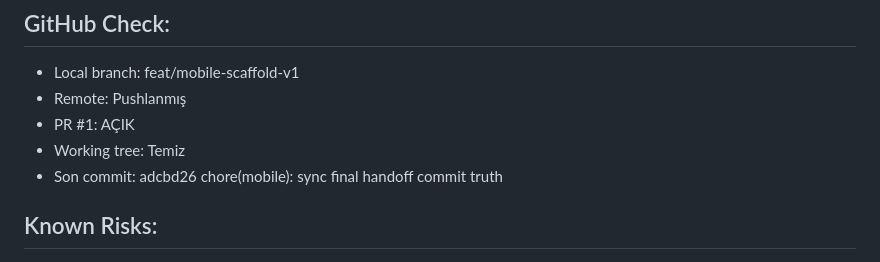
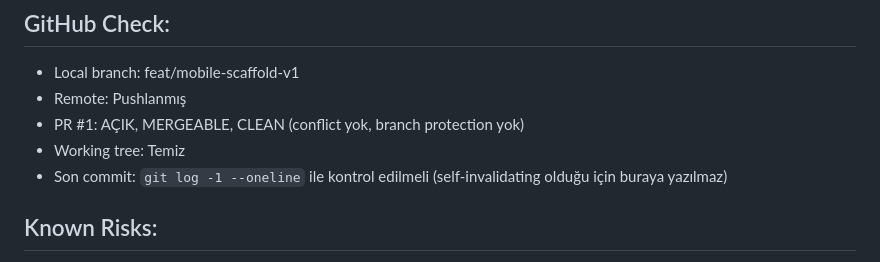
Before and after one commit to lastlord444/okul-akli, a Markdown page: .project-os/memory/session-handoff.md, the part around the change. GitHub-like rendering.

Commit message:
chore(mobile): remove self-invalidating Son commit line from handoff

```diff
--- a/.project-os/memory/session-handoff.md
+++ b/.project-os/memory/session-handoff.md
@@ -41,9 +41,9 @@ gh pr view 1
 ## GitHub Check:
 - Local branch: feat/mobile-scaffold-v1
 - Remote: Pushlanmış
-- PR #1: AÇIK
+- PR #1: AÇIK, MERGEABLE, CLEAN (conflict yok, branch protection yok)
 - Working tree: Temiz
-- Son commit: adcbd26 chore(mobile): sync final handoff commit truth
+- Son commit: `git log -1 --oneline` ile kontrol edilmeli (self-invalidating olduğu için buraya yazılmaz)
 
 ## Known Risks:
 - Android SDK kurulu değil → Android run bloklu
```
